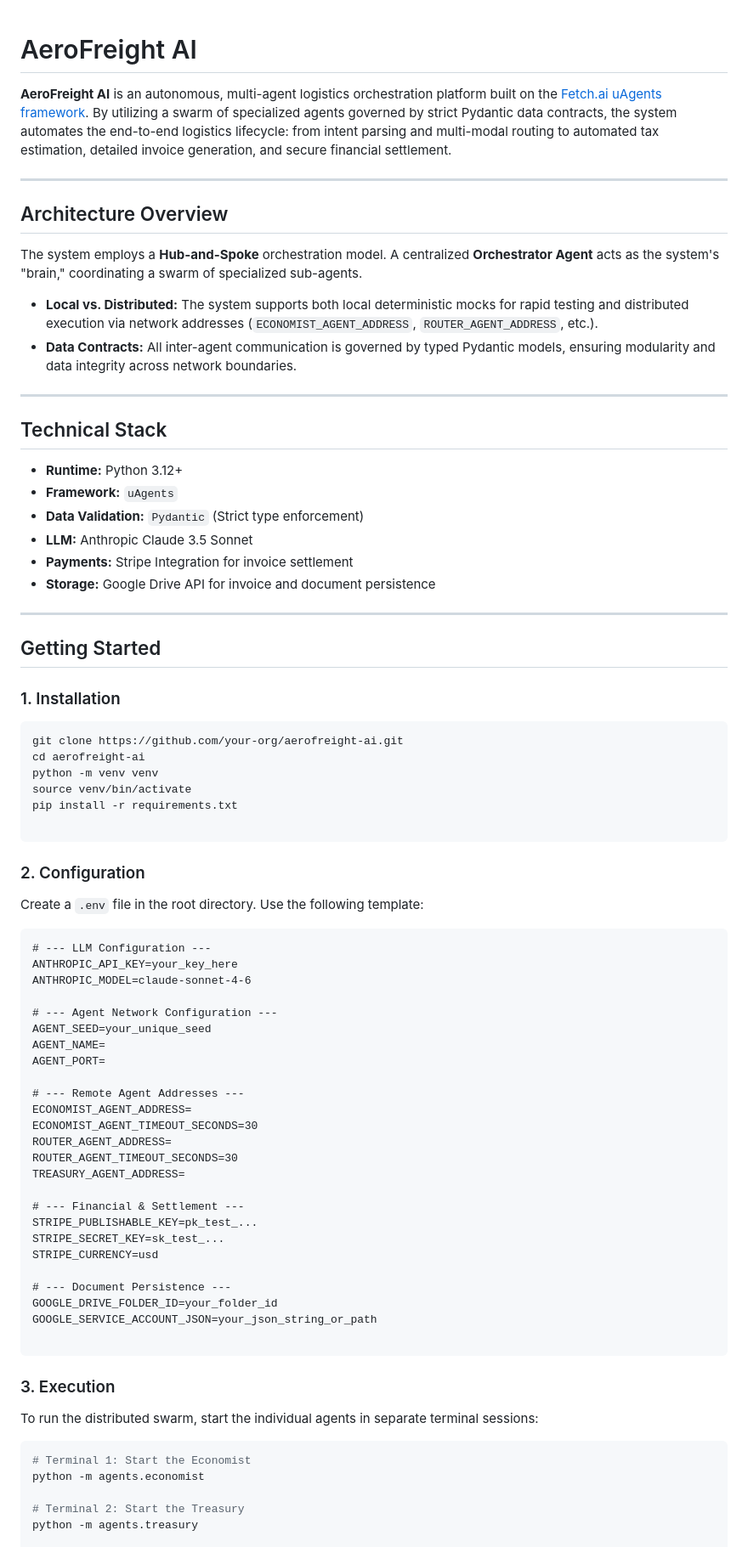
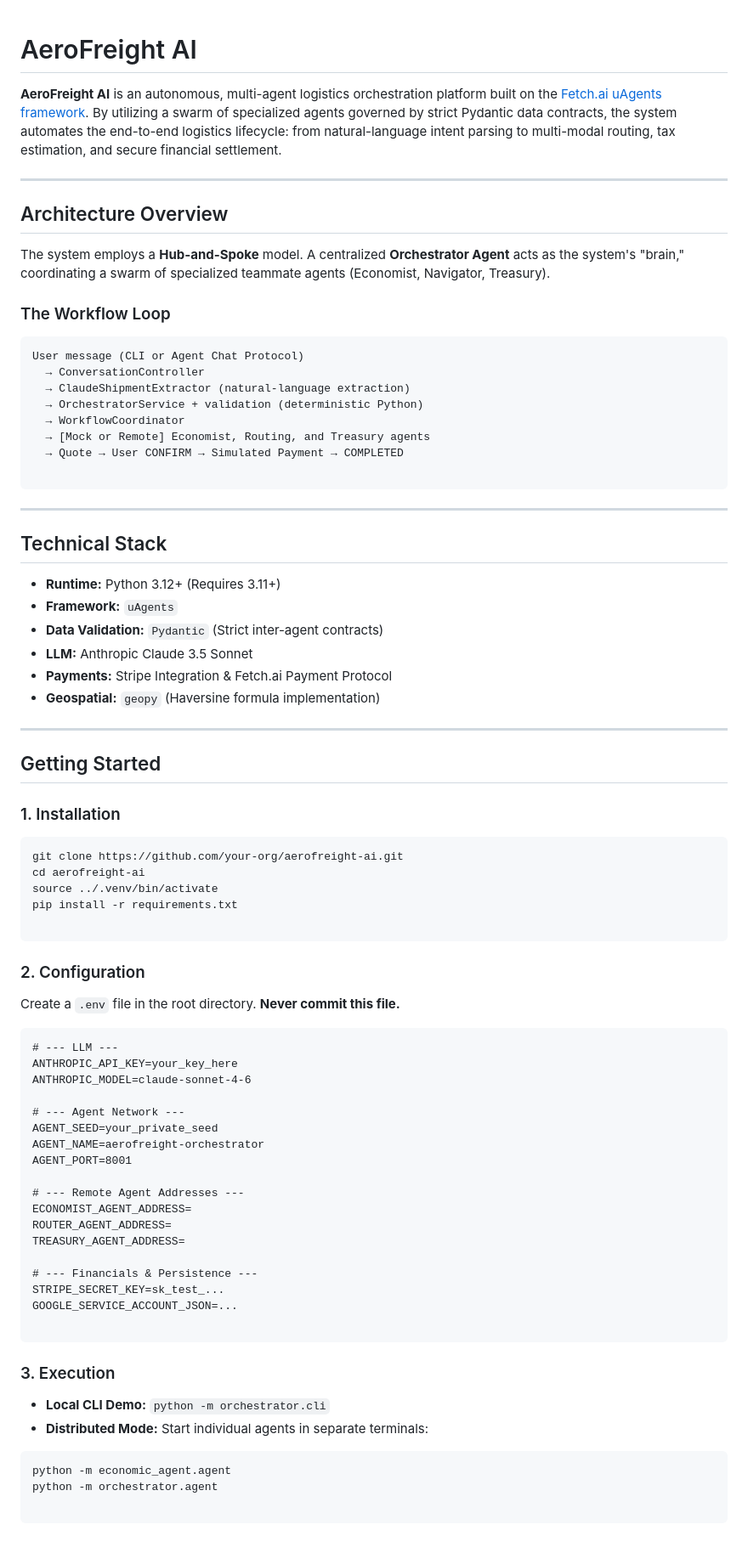
Before and after one commit to aniketggg/AeroFreight-AI, a Markdown page: README.md, the part around one of its changes. Shown at 85% size. Rendered like a GitHub page.

````diff
--- a/README.md
+++ b/README.md
@@ -1,26 +1,37 @@
+
 # AeroFreight AI
 
-**AeroFreight AI** is an autonomous, multi-agent logistics orchestration platform built on the [Fetch.ai uAgents framework](https://fetch.ai/). By utilizing a swarm of specialized agents governed by strict Pydantic data contracts, the system automates the end-to-end logistics lifecycle: from intent parsing and multi-modal routing to automated tax estimation, detailed invoice generation, and secure financial settlement.
+**AeroFreight AI** is an autonomous, multi-agent logistics orchestration platform built on the [Fetch.ai uAgents framework](https://fetch.ai/). By utilizing a swarm of specialized agents governed by strict Pydantic data contracts, the system automates the end-to-end logistics lifecycle: from natural-language intent parsing to multi-modal routing, tax estimation, and secure financial settlement.
 
 ---
 
 ## Architecture Overview
 
-The system employs a **Hub-and-Spoke** orchestration model. A centralized **Orchestrator Agent** acts as the system's "brain," coordinating a swarm of specialized sub-agents.
+The system employs a **Hub-and-Spoke** model. A centralized **Orchestrator Agent** acts as the system's "brain," coordinating a swarm of specialized teammate agents (Economist, Navigator, Treasury).
 
-* **Local vs. Distributed:** The system supports both local deterministic mocks for rapid testing and distributed execution via network addresses (`ECONOMIST_AGENT_ADDRESS`, `ROUTER_AGENT_ADDRESS`, etc.).
-* **Data Contracts:** All inter-agent communication is governed by typed Pydantic models, ensuring modularity and data integrity across network boundaries.
+### The Workflow Loop
+
+```text
+User message (CLI or Agent Chat Protocol)
+  → ConversationController
+  → ClaudeShipmentExtractor (natural-language extraction)
+  → OrchestratorService + validation (deterministic Python)
+  → WorkflowCoordinator
+  → [Mock or Remote] Economist, Routing, and Treasury agents
+  → Quote → User CONFIRM → Simulated Payment → COMPLETED
+
+```
 
 ---
 
 ## Technical Stack
 
-* **Runtime:** Python 3.12+
+* **Runtime:** Python 3.12+ (Requires 3.11+)
 * **Framework:** `uAgents`
-* **Data Validation:** `Pydantic` (Strict type enforcement)
+* **Data Validation:** `Pydantic` (Strict inter-agent contracts)
 * **LLM:** Anthropic Claude 3.5 Sonnet
-* **Payments:** Stripe Integration for invoice settlement
-* **Storage:** Google Drive API for invoice and document persistence
+* **Payments:** Stripe Integration & Fetch.ai Payment Protocol
+* **Geospatial:** `geopy` (Haversine formula implementation)
 
 ---
 
@@ -31,52 +42,44 @@ The system employs a **Hub-and-Spoke** orchestration model. A centralized **Orch
 ```bash
 git clone https://github.com/your-org/aerofreight-ai.git
 cd aerofreight-ai
-python -m venv venv
-source venv/bin/activate
+source ../.venv/bin/activate
 pip install -r requirements.txt
 
 ```
 
 ### 2. Configuration
 
-Create a `.env` file in the root directory. Use the following template:
+Create a `.env` file in the root directory. **Never commit this file.**
 
 ```text
-# --- LLM Configuration ---
+# --- LLM ---
 ANTHROPIC_API_KEY=your_key_here
 ANTHROPIC_MODEL=claude-sonnet-4-6
 
-# --- Agent Network Configuration ---
-AGENT_SEED=your_unique_seed
-AGENT_NAME=
-AGENT_PORT=
+# --- Agent Network ---
+AGENT_SEED=your_private_seed
+AGENT_NAME=aerofreight-orchestrator
+AGENT_PORT=8001
 
 # --- Remote Agent Addresses ---
 ECONOMIST_AGENT_ADDRESS=
-ECONOMIST_AGENT_TIMEOUT_SECONDS=30
 ROUTER_AGENT_ADDRESS=
-ROUTER_AGENT_TIMEOUT_SECONDS=30
 TREASURY_AGENT_ADDRESS=
 
-# --- Financial & Settlement ---
-STRIPE_PUBLISHABLE_KEY=pk_test_...
+# --- Financials & Persistence ---
 STRIPE_SECRET_KEY=sk_test_...
-STRIPE_CURRENCY=usd
-
-# --- Document Persistence ---
-GOOGLE_DRIVE_FOLDER_ID=your_folder_id
-GOOGLE_SERVICE_ACCOUNT_JSON=your_json_string_or_path
+GOOGLE_SERVICE_ACCOUNT_JSON=...
 
 ```
 
 ### 3. Execution
 
-To run the distributed swarm, start the individual agents in separate terminal sessions:
+* **Local CLI Demo:** `python -m orchestrator.cli`
+* **Distributed Mode:** Start individual agents in separate terminals:
+```bash
+python -m economic_agent.agent
+python -m orchestrator.agent
 
-```bash
-# Terminal 1: Start the Economist
-python -m agents.economist
+```
 
-# Terminal 2: Start the Treasury
-python -m agents.treasury
 
````
Also changed, not shown: other parts of README.md (+34 -38 lines).
